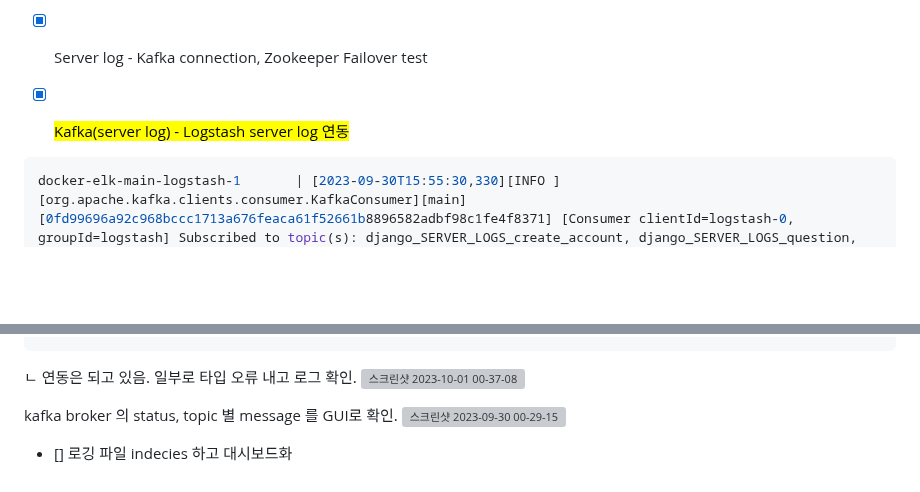
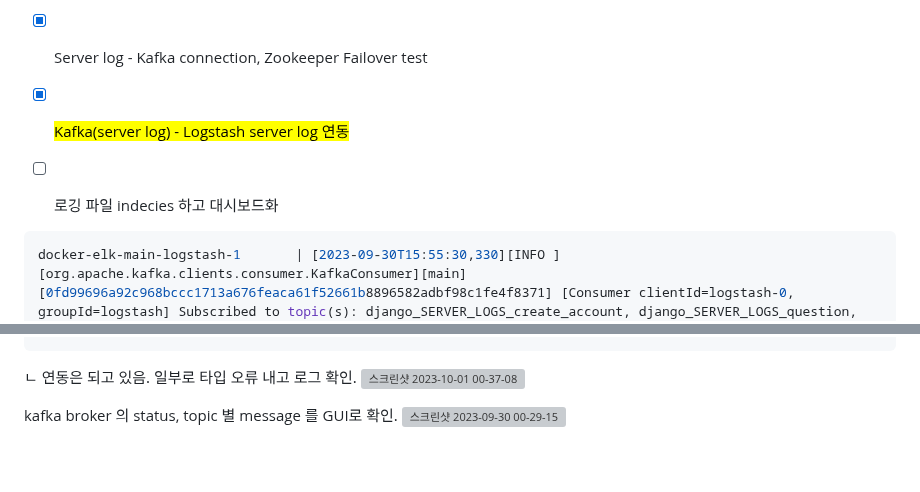
Before and after one commit to OwenKimcertified/ELK_Stack, a Markdown page: README.md, 2 parts joined by grey strips. Drawn GitHub-style; blank space fills up the shorter version; grey boxes are pictures that could not be loaded.

````diff
--- a/README.md
+++ b/README.md
@@ -154,6 +154,8 @@ docker network connect <network-name> <img_id>
 - [X] Server log - Kafka connection, Zookeeper Failover test
 
 - [X] <mark>Kafka(server log) - Logstash server log 연동 </mark>
+
+- [ ] 로깅 파일 indecies 하고 대시보드화
 ```python
 docker-elk-main-logstash-1       | [2023-09-30T15:55:30,330][INFO ][org.apache.kafka.clients.consumer.KafkaConsumer][main][0fd99696a92c968bccc1713a676feaca61f52661b8896582adbf98c1fe4f8371] [Consumer clientId=logstash-0, groupId=logstash] Subscribed to topic(s): django_SERVER_LOGS_create_account, django_SERVER_LOGS_question, django_SERVER_LOGS_answer
 
@@ -169,5 +171,3 @@ docker-elk-main-logstash-1       | [2023-09-30T16:11:49,168][ERROR][logstash.cod
 
 kafka broker 의 status, topic 별 message 를 GUI로 확인.
 ![스크린샷 2023-09-30 00-29-15](https://github.com/OwenKimcertified/ELK_Stack/assets/99598620/6023ef98-4b49-4a15-8872-9636b35b68d5)
-
-- [] 로깅 파일 indecies 하고 대시보드화
````
